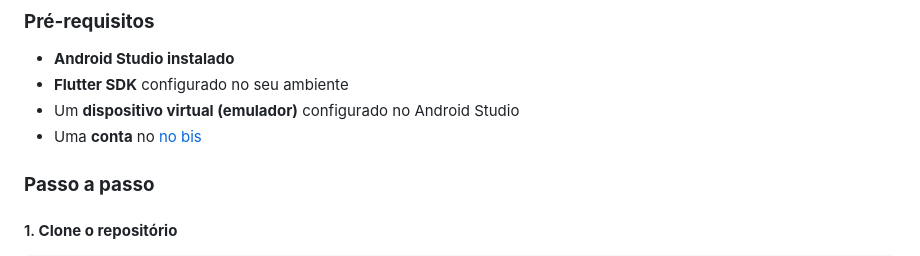
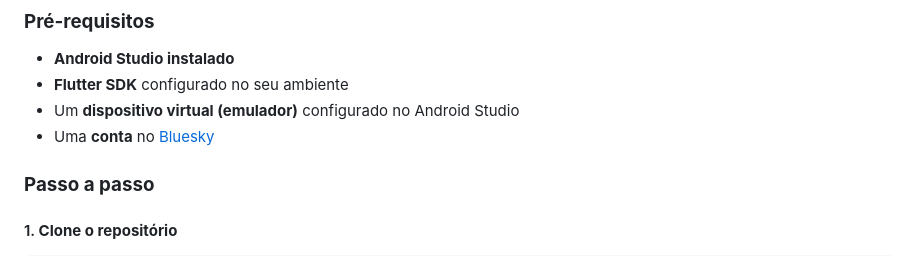
Before and after one commit to joaotoni/desafio-spark, a Markdown page: README.md, the part around the change. GitHub-like rendering.

Commit message:
fix: Corrigindo um erro no link do BlueSky

```diff
--- a/README.md
+++ b/README.md
@@ -65,7 +65,7 @@ Aqui são configurados os provedores globais, como o `Provider` para injeção d
 - **Android Studio instalado**
 - **Flutter SDK** configurado no seu ambiente
 - Um **dispositivo virtual (emulador)** configurado no Android Studio
-- Uma **conta** no [no bis](https://bsky.social/)
+- Uma **conta** no [Bluesky](https://bsky.social/)
 
 ### **Passo a passo**
 
```
